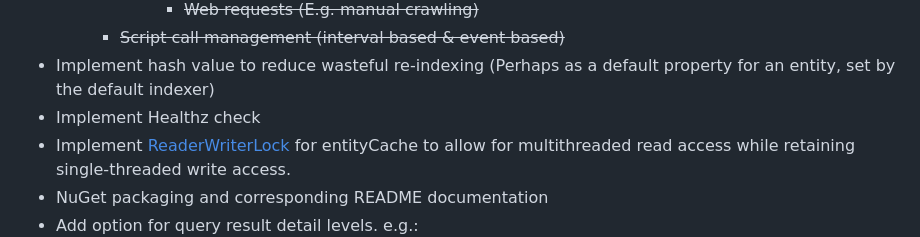
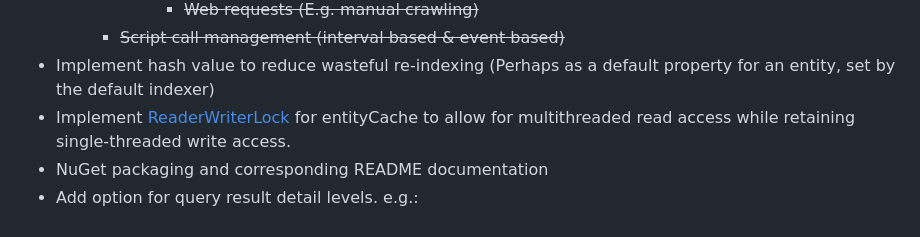
Before and after one commit to LD-Reborn/embeddingsearch, a Markdown page: README.md, the part around the change. Rendered like a GitHub page.

Commit message:
Removed healthz todo element

```diff
--- a/README.md
+++ b/README.md
@@ -59,7 +59,6 @@ This repository comes with
         - ~~Web requests (E.g. manual crawling)~~
     - ~~Script call management (interval based & event based)~~
 - Implement hash value to reduce wasteful re-indexing (Perhaps as a default property for an entity, set by the default indexer)
-- Implement Healthz check
 - Implement [ReaderWriterLock](https://learn.microsoft.com/en-us/dotnet/api/system.threading.readerwriterlockslim?view=net-9.0&redirectedfrom=MSDN) for entityCache to allow for multithreaded read access while retaining single-threaded write access.
 - NuGet packaging and corresponding README documentation
 - Add option for query result detail levels. e.g.:
```
